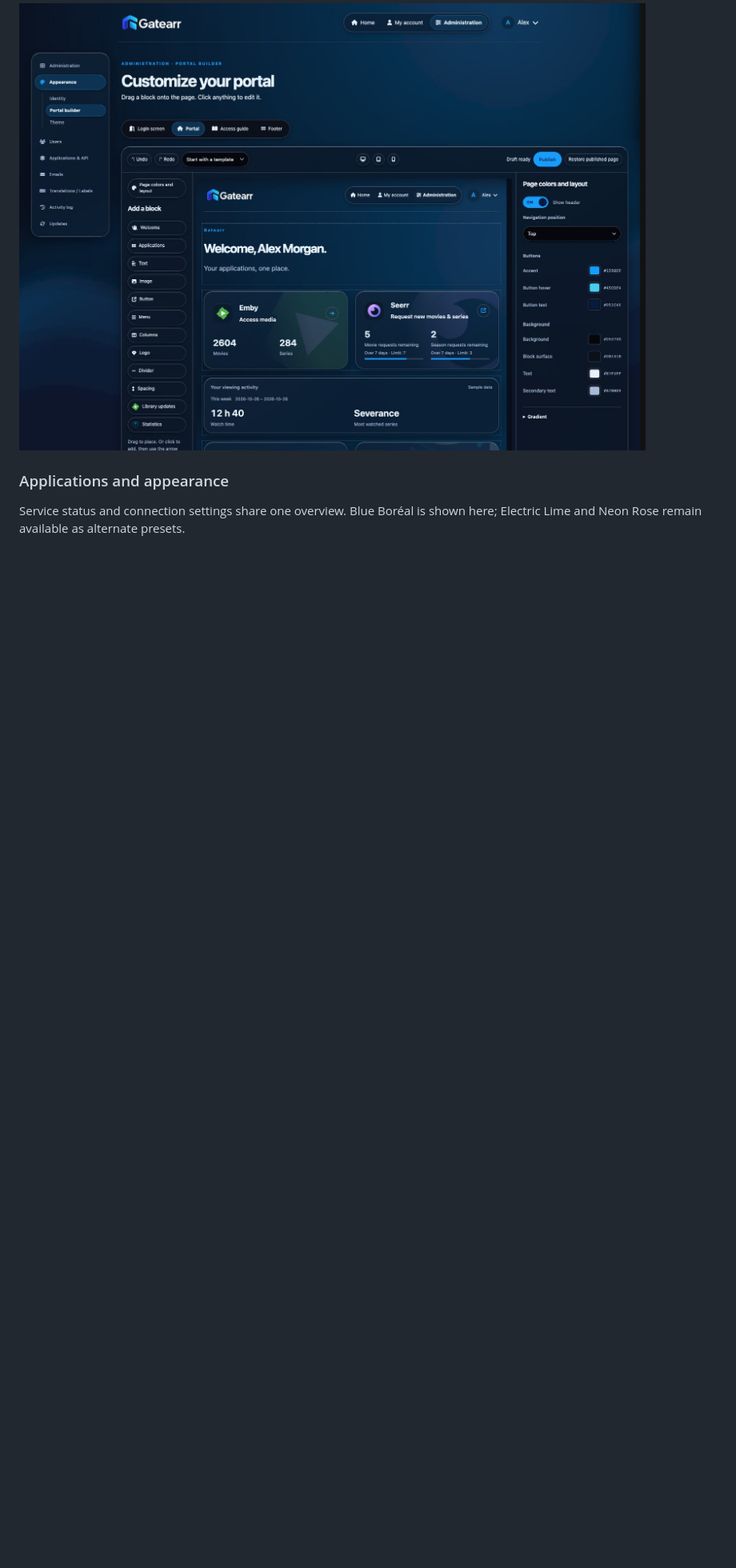
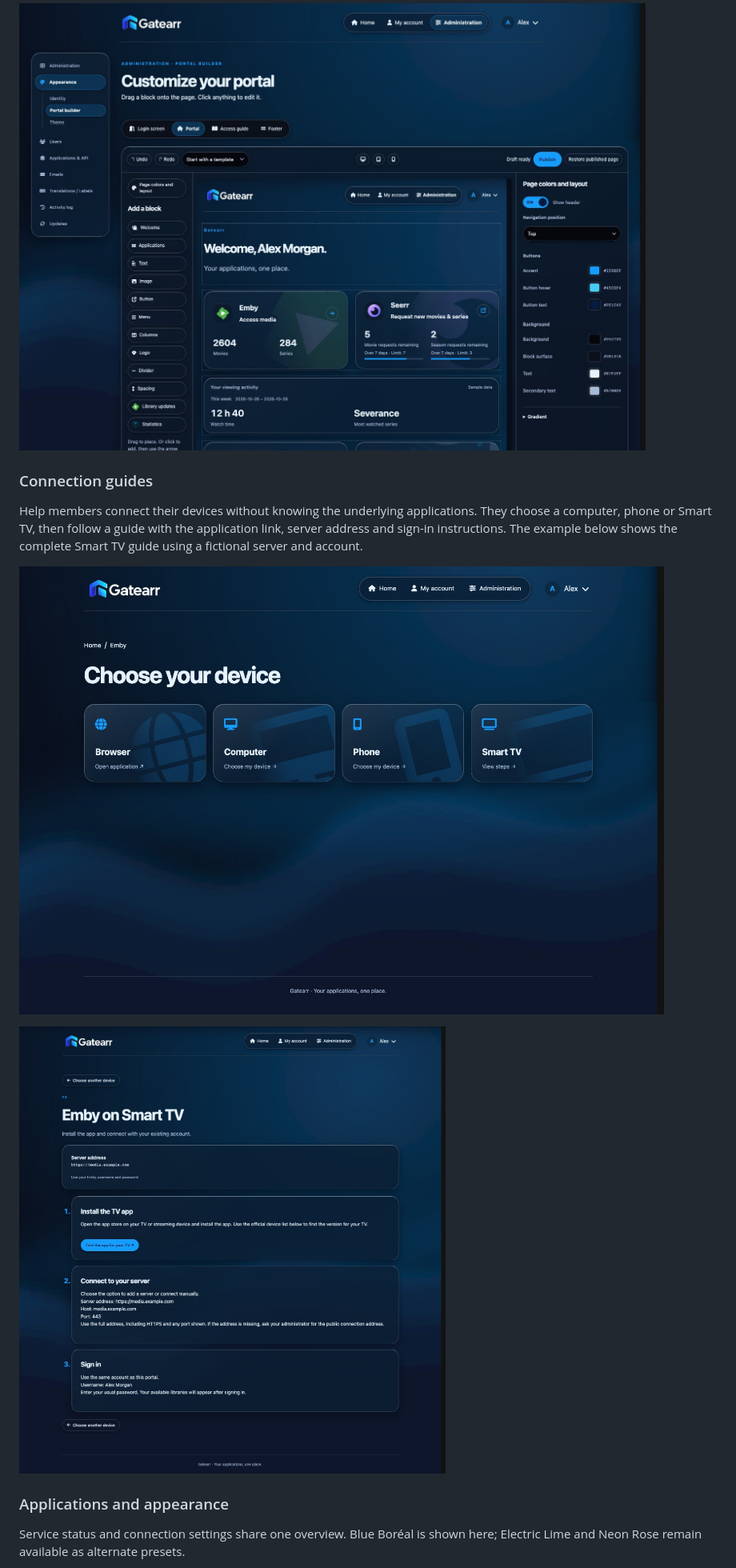
Before and after one commit to HeklaLab/gatearr, a Markdown page: README.md, the part around one of its changes. Shown at 80% size. Drawn GitHub-style; blank space fills up the shorter version.

Commit message:
docs: feature device selection and connection guide screenshots in the main gallery [skip ci]

```diff
--- a/README.md
+++ b/README.md
@@ -58,6 +58,14 @@ Customize login, portal, access guides and footer from one workspace. Add applic
 
 ![Gatearr 0.4.3 portal builder](screenshots/gatearr-builder-v043.jpg)
 
+### Connection guides
+
+Help members connect their devices without knowing the underlying applications. They choose a computer, phone or Smart TV, then follow a guide with the application link, server address and sign-in instructions. The example below shows the complete Smart TV guide using a fictional server and account.
+
+![Choose a device to access your media in Gatearr 0.4.3](screenshots/gatearr-devices-v043.jpg)
+
+![Complete Smart TV connection guide in Gatearr 0.4.3](screenshots/gatearr-guide-v043.jpg)
+
 ### Applications and appearance
 
 Service status and connection settings share one overview. Blue Boréal is shown here; Electric Lime and Neon Rose remain available as alternate presets.
```
Also changed, not shown: other parts of README.md (+3 -7 lines).
